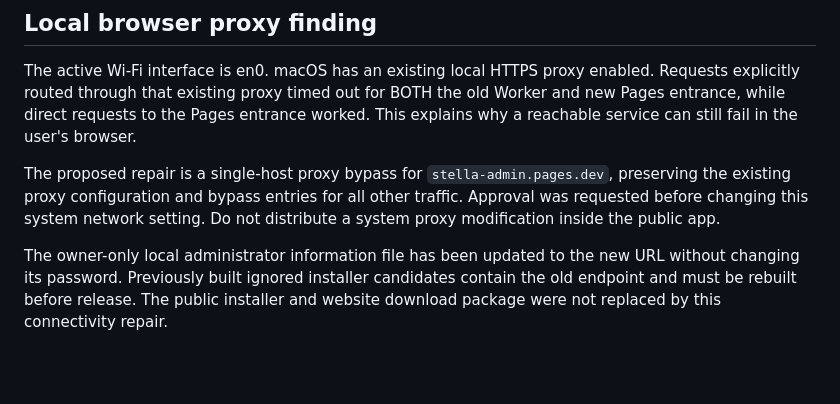
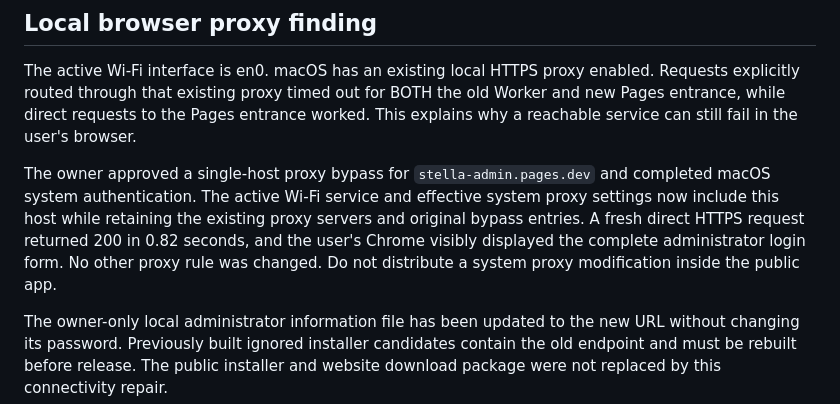
Before and after one commit to liu-zongjin/apex-legal-os, a Markdown page: docs/verification/2026-10-20-admin-connectivity.md, the part around the change. Rendered like a GitHub page; blank space fills up the shorter version.

Commit message:
docs: verify approved local admin proxy bypass
[skip ci]

```diff
--- a/docs/verification/2026-10-20-admin-connectivity.md
+++ b/docs/verification/2026-10-20-admin-connectivity.md
@@ -46,10 +46,13 @@ Requests explicitly routed through that existing proxy timed out for BOTH the ol
 Worker and new Pages entrance, while direct requests to the Pages entrance worked.
 This explains why a reachable service can still fail in the user's browser.
 
-The proposed repair is a single-host proxy bypass for `stella-admin.pages.dev`,
-preserving the existing proxy configuration and bypass entries for all other
-traffic. Approval was requested before changing this system network setting.
-Do not distribute a system proxy modification inside the public app.
+The owner approved a single-host proxy bypass for `stella-admin.pages.dev` and
+completed macOS system authentication. The active Wi-Fi service and effective
+system proxy settings now include this host while retaining the existing proxy
+servers and original bypass entries. A fresh direct HTTPS request returned 200
+in 0.82 seconds, and the user's Chrome visibly displayed the complete administrator
+login form. No other proxy rule was changed. Do not distribute a system proxy
+modification inside the public app.
 
 The owner-only local administrator information file has been updated to the new
 URL without changing its password. Previously built ignored installer candidates
```
